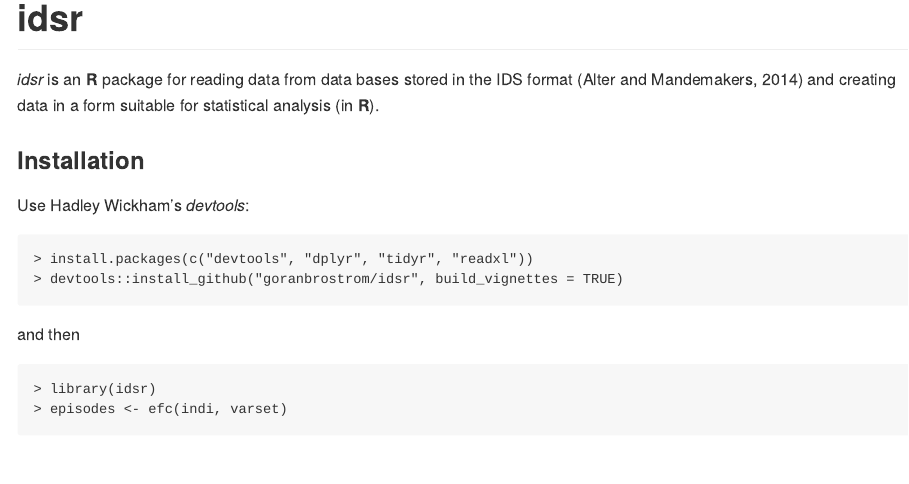
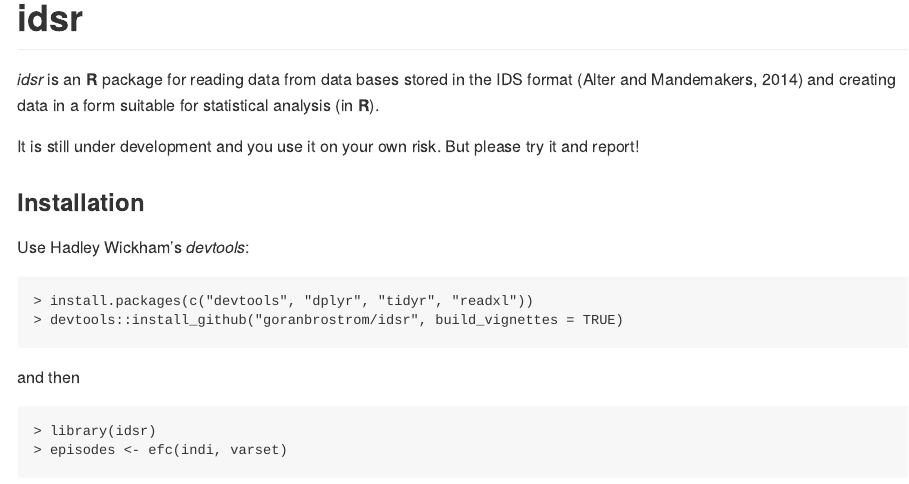
Before and after one commit to goranbrostrom/idsr, an R Markdown document (README.Rmd): the page in a window 1100 px wide, from its top. Rendered offline with R 4.5, knitr and Pandoc, with nearby package versions.

```diff
--- a/README.Rmd
+++ b/README.Rmd
@@ -9,6 +9,8 @@
 # idsr
 
 *idsr* is an **R** package for reading data from data bases stored in the IDS format (Alter and Mandemakers, 2014) and creating data in a form suitable for statistical analysis (in **R**).
+
+It is still under development and you use it on your own risk. But please try it and report!
 
 ### Installation
 
```
